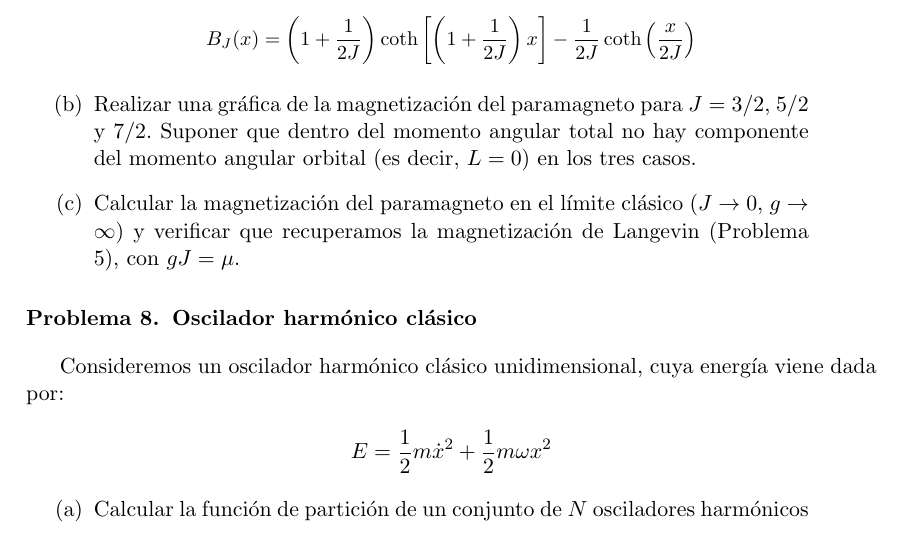
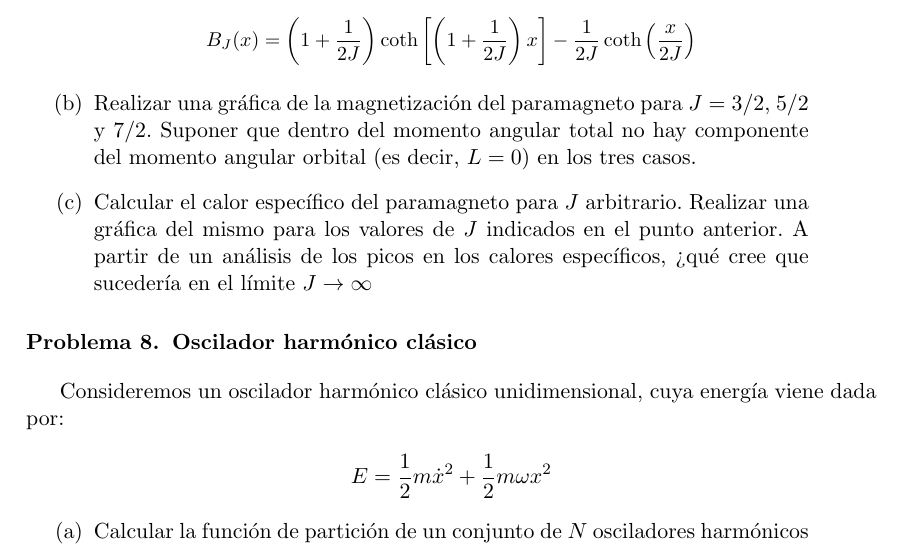
Before and after one commit to santisoler/mecanica-estadistica, a LaTeX document (practica2/practica2.tex): part of page 6 of 7, cut so that both start at the same text. Compiled offline with pdfLaTeX.

Commit message:
Correcciones a paramagneto con J arbitrario, practica2

```diff
--- a/practica2/practica2.tex
+++ b/practica2/practica2.tex
@@ -470,12 +470,12 @@ m_J = -J, -J + 1, \dots, J - 1, J $$
           angular total no hay componente del momento angular orbital
           (es decir, $L=0$) en los tres casos.}
 
-    \item{Calcular la magnetización del paramagneto en el límite
-          clásico ($J \rightarrow 0$, $g \rightarrow \infty$) y
-          verificar que recuperamos la magnetización de Langevin
-          (Problema \ref{sec:paramagnetismo-langevin}), con $gJ = \mu$.
-          }
-
+    \item{Calcular el calor específico del paramagneto para $J$
+          arbitrario. Realizar una gráfica del mismo para los valores de $J$
+          indicados en el punto anterior.
+          A partir de un análisis de los picos en los calores
+          específicos, ¿qué cree que sucedería en el límite
+          $J \rightarrow \infty$}
 
 \end{enumerate}
 
```
